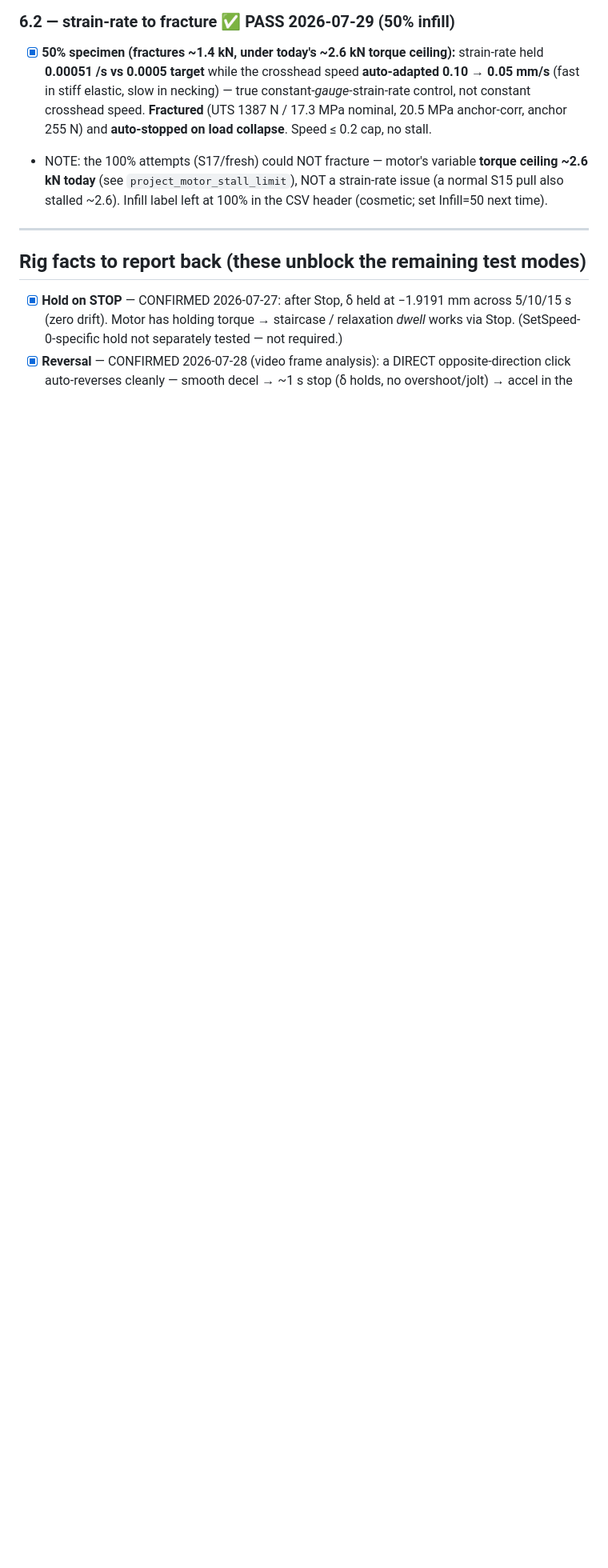
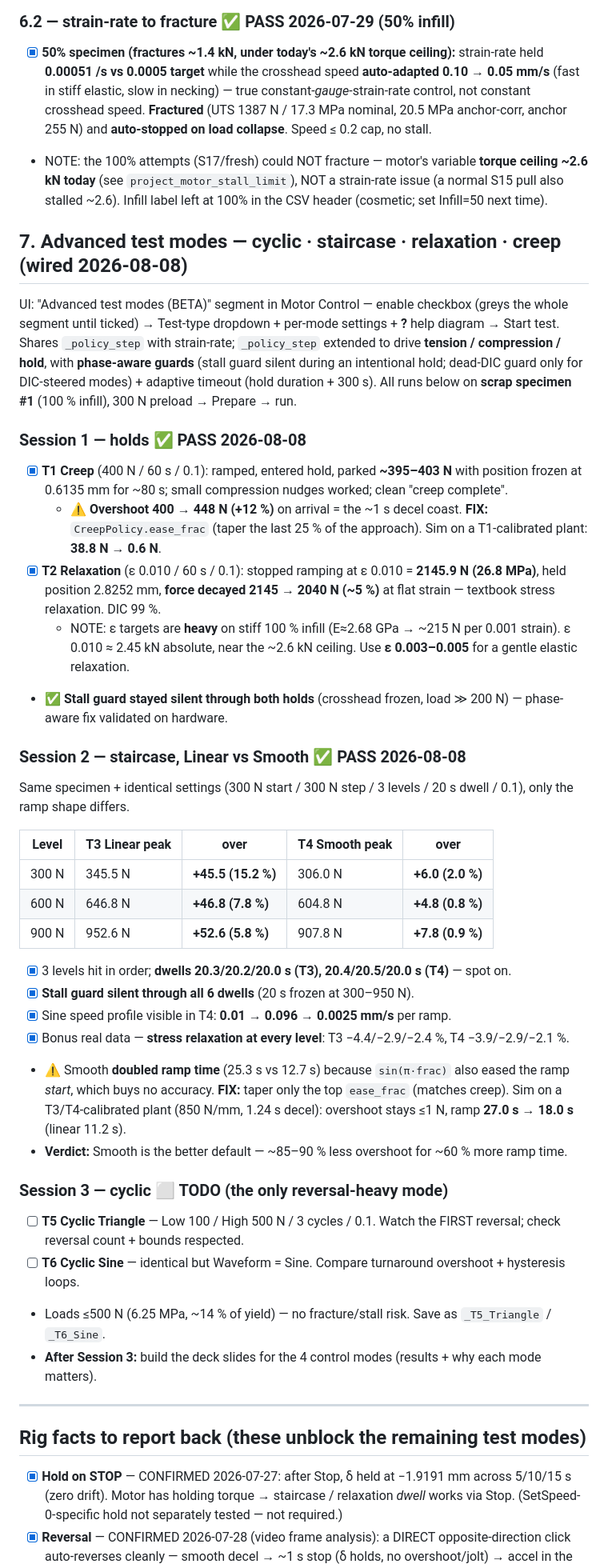
Before and after one commit to cenmir/UTM, a Markdown page: Software/UTM_PyQt6/TESTING_TODO.md, the part around the change. Shown at 80% size. Drawn GitHub-style; blank space fills up the shorter version.

Commit message:
Record Sessions 1-2 rig validation of the 4 control modes
TESTING_TODO section 7: creep + relaxation (holds) and staircase Linear vs
Smooth, with measured overshoot/dwell/relaxation numbers and the two
overshoot fixes they triggered. ROADMAP section 2 updated; Session 3
(cyclic T5/T6) + deck slides remain.

Co-Authored-By: Claude Opus 4.8 <noreply@anthropic.com>

```diff
--- a/Software/UTM_PyQt6/TESTING_TODO.md
+++ b/Software/UTM_PyQt6/TESTING_TODO.md
@@ -55,6 +55,43 @@ A coloured badge on both test tabs: `DIC OK/WARN/BAD · N/2 markers · track %
 - [x] **50% specimen (fractures ~1.4 kN, under today's ~2.6 kN torque ceiling):** strain-rate held **0.00051 /s vs 0.0005 target** while the crosshead speed **auto-adapted 0.10 → 0.05 mm/s** (fast in stiff elastic, slow in necking) — true constant-*gauge*-strain-rate control, not constant crosshead speed. **Fractured** (UTS 1387 N / 17.3 MPa nominal, 20.5 MPa anchor-corr, anchor 255 N) and **auto-stopped on load collapse**. Speed ≤ 0.2 cap, no stall.
 - NOTE: the 100% attempts (S17/fresh) could NOT fracture — motor's variable **torque ceiling ~2.6 kN today** (see `project_motor_stall_limit`), NOT a strain-rate issue (a normal S15 pull also stalled ~2.6). Infill label left at 100% in the CSV header (cosmetic; set Infill=50 next time).
 
+## 7. Advanced test modes — cyclic · staircase · relaxation · creep  (wired 2026-08-08)
+UI: "Advanced test modes (BETA)" segment in Motor Control — enable checkbox (greys the whole
+segment until ticked) → Test-type dropdown + per-mode settings + **?** help diagram → Start test.
+Shares `_policy_step` with strain-rate; `_policy_step` extended to drive **tension / compression /
+hold**, with **phase-aware guards** (stall guard silent during an intentional hold; dead-DIC guard
+only for DIC-steered modes) + adaptive timeout (hold duration + 300 s).
+All runs below on **scrap specimen #1** (100 % infill), 300 N preload → Prepare → run.
+
+### Session 1 — holds  ✅ PASS 2026-08-08
+- [x] **T1 Creep** (400 N / 60 s / 0.1): ramped, entered hold, parked **~395–403 N** with position frozen at 0.6135 mm for ~80 s; small compression nudges worked; clean "creep complete".
+  - ⚠️ **Overshoot 400 → 448 N (+12 %)** on arrival = the ~1 s decel coast. **FIX:** `CreepPolicy.ease_frac` (taper the last 25 % of the approach). Sim on a T1-calibrated plant: **38.8 N → 0.6 N**.
+- [x] **T2 Relaxation** (ε 0.010 / 60 s / 0.1): stopped ramping at ε 0.010 = **2145.9 N (26.8 MPa)**, held position 2.8252 mm, **force decayed 2145 → 2040 N (~5 %)** at flat strain — textbook stress relaxation. DIC 99 %.
+  - NOTE: ε targets are **heavy** on stiff 100 % infill (E≈2.68 GPa → ~215 N per 0.001 strain). ε 0.010 ≈ 2.45 kN absolute, near the ~2.6 kN ceiling. Use **ε 0.003–0.005** for a gentle elastic relaxation.
+- ✅ **Stall guard stayed silent through both holds** (crosshead frozen, load ≫ 200 N) — phase-aware fix validated on hardware.
+
+### Session 2 — staircase, Linear vs Smooth  ✅ PASS 2026-08-08
+Same specimen + identical settings (300 N start / 300 N step / 3 levels / 20 s dwell / 0.1), only the ramp shape differs.
+
+| Level | T3 **Linear** peak | over | T4 **Smooth** peak | over |
+|---|---|---|---|---|
+| 300 N | 345.5 N | **+45.5 (15.2 %)** | 306.0 N | **+6.0 (2.0 %)** |
+| 600 N | 646.8 N | **+46.8 (7.8 %)** | 604.8 N | **+4.8 (0.8 %)** |
+| 900 N | 952.6 N | **+52.6 (5.8 %)** | 907.8 N | **+7.8 (0.9 %)** |
+
+- [x] 3 levels hit in order; **dwells 20.3/20.2/20.0 s (T3), 20.4/20.5/20.0 s (T4)** — spot on.
+- [x] **Stall guard silent through all 6 dwells** (20 s frozen at 300–950 N).
+- [x] Sine speed profile visible in T4: **0.01 → 0.096 → 0.0025 mm/s** per ramp.
+- [x] Bonus real data — **stress relaxation at every level**: T3 −4.4/−2.9/−2.4 %, T4 −3.9/−2.9/−2.1 %.
+- ⚠️ Smooth **doubled ramp time** (25.3 s vs 12.7 s) because `sin(π·frac)` also eased the ramp *start*, which buys no accuracy. **FIX:** taper only the top `ease_frac` (matches creep). Sim on a T3/T4-calibrated plant (850 N/mm, 1.24 s decel): overshoot stays ≤1 N, ramp **27.0 s → 18.0 s** (linear 11.2 s).
+- **Verdict:** Smooth is the better default — ~85–90 % less overshoot for ~60 % more ramp time.
+
+### Session 3 — cyclic  ⬜ TODO (the only reversal-heavy mode)
+- [ ] **T5 Cyclic Triangle** — Low 100 / High 500 N / 3 cycles / 0.1. Watch the FIRST reversal; check reversal count + bounds respected.
+- [ ] **T6 Cyclic Sine** — identical but Waveform = Sine. Compare turnaround overshoot + hysteresis loops.
+- Loads ≤500 N (6.25 MPa, ~14 % of yield) — no fracture/stall risk. Save as `_T5_Triangle` / `_T6_Sine`.
+- **After Session 3:** build the deck slides for the 4 control modes (results + why each mode matters).
+
 ---
 
 ## Rig facts to report back (these unblock the remaining test modes)
```
Also changed, not shown: Software/UTM_PyQt6/ROADMAP.md (+3 -1 lines).
